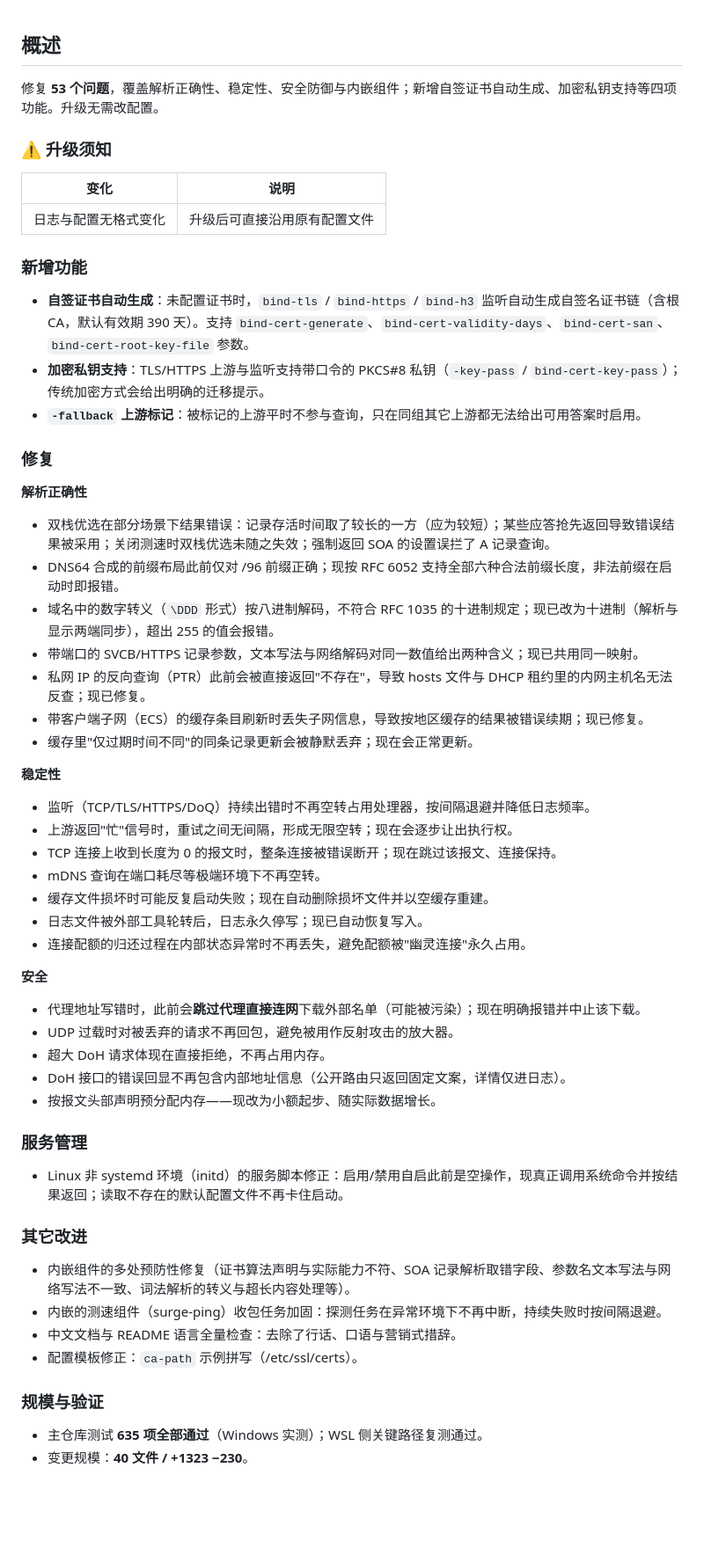
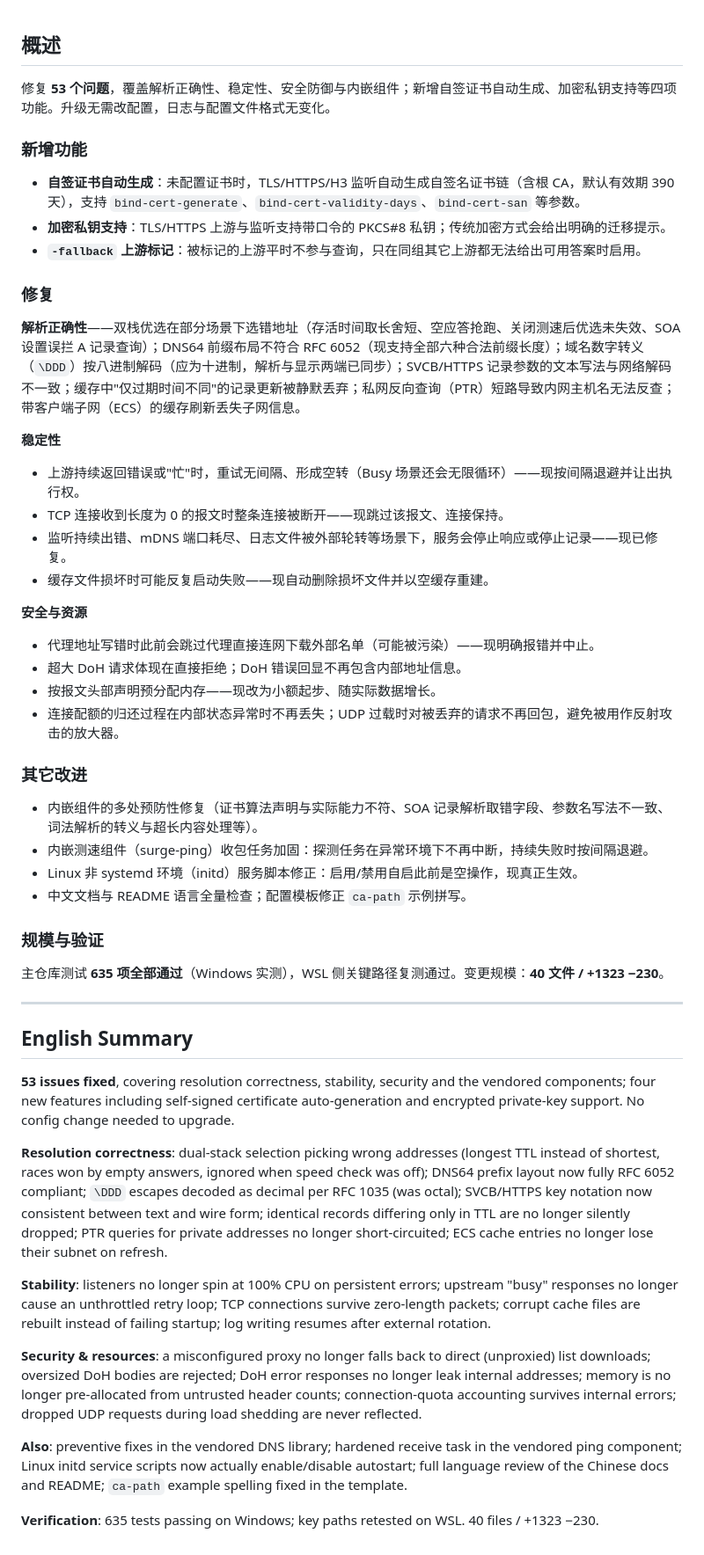
Before and after one commit to Gdxz-Linus/smartdns-edge, a Markdown page: RELEASE_NOTES.md, the part around the change. Shown at 88% size. GitHub-like rendering; blank space fills up the shorter version.

Commit message:
docs: condense release notes

```diff
--- a/RELEASE_NOTES.md
+++ b/RELEASE_NOTES.md
@@ -1,61 +1,68 @@
 ## 概述
 
-修复 **53 个问题**，覆盖解析正确性、稳定性、安全防御与内嵌组件；新增自签证书自动生成、加密私钥支持等四项功能。升级无需改配置。
-
-### ⚠️ 升级须知
-
-| 变化 | 说明 |
-|---|---|
-| 日志与配置无格式变化 | 升级后可直接沿用原有配置文件 |
+修复 **53 个问题**，覆盖解析正确性、稳定性、安全防御与内嵌组件；新增自签证书自动生成、加密私钥支持等四项功能。升级无需改配置，日志与配置文件格式无变化。
 
 ### 新增功能
 
-- **自签证书自动生成**：未配置证书时，`bind-tls` / `bind-https` / `bind-h3` 监听自动生成自签名证书链（含根 CA，默认有效期 390 天）。支持 `bind-cert-generate`、`bind-cert-validity-days`、`bind-cert-san`、`bind-cert-root-key-file` 参数。
-- **加密私钥支持**：TLS/HTTPS 上游与监听支持带口令的 PKCS#8 私钥（`-key-pass` / `bind-cert-key-pass`）；传统加密方式会给出明确的迁移提示。
+- **自签证书自动生成**：未配置证书时，TLS/HTTPS/H3 监听自动生成自签名证书链（含根 CA，默认有效期 390 天），支持 `bind-cert-generate`、`bind-cert-validity-days`、`bind-cert-san` 等参数。
+- **加密私钥支持**：TLS/HTTPS 上游与监听支持带口令的 PKCS#8 私钥；传统加密方式会给出明确的迁移提示。
 - **`-fallback` 上游标记**：被标记的上游平时不参与查询，只在同组其它上游都无法给出可用答案时启用。
 
 ### 修复
 
-**解析正确性**
-
-- 双栈优选在部分场景下结果错误：记录存活时间取了较长的一方（应为较短）；某些应答抢先返回导致错误结果被采用；关闭测速时双栈优选未随之失效；强制返回 SOA 的设置误拦了 A 记录查询。
-- DNS64 合成的前缀布局此前仅对 /96 前缀正确；现按 RFC 6052 支持全部六种合法前缀长度，非法前缀在启动时即报错。
-- 域名中的数字转义（`\DDD` 形式）按八进制解码，不符合 RFC 1035 的十进制规定；现已改为十进制（解析与显示两端同步），超出 255 的值会报错。
-- 带端口的 SVCB/HTTPS 记录参数，文本写法与网络解码对同一数值给出两种含义；现已共用同一映射。
-- 私网 IP 的反向查询（PTR）此前会被直接返回"不存在"，导致 hosts 文件与 DHCP 租约里的内网主机名无法反查；现已修复。
-- 带客户端子网（ECS）的缓存条目刷新时丢失子网信息，导致按地区缓存的结果被错误续期；现已修复。
-- 缓存里"仅过期时间不同"的同条记录更新会被静默丢弃；现在会正常更新。
+**解析正确性**——双栈优选在部分场景下选错地址（存活时间取长舍短、空应答抢跑、关闭测速后优选未失效、SOA 设置误拦 A 记录查询）；DNS64 前缀布局不符合 RFC 6052（现支持全部六种合法前缀长度）；域名数字转义（`\DDD`）按八进制解码（应为十进制，解析与显示两端已同步）；SVCB/HTTPS 记录参数的文本写法与网络解码不一致；缓存中"仅过期时间不同"的记录更新被静默丢弃；私网反向查询（PTR）短路导致内网主机名无法反查；带客户端子网（ECS）的缓存刷新丢失子网信息。
 
 **稳定性**
 
-- 监听（TCP/TLS/HTTPS/DoQ）持续出错时不再空转占用处理器，按间隔退避并降低日志频率。
-- 上游返回"忙"信号时，重试之间无间隔，形成无限空转；现在会逐步让出执行权。
-- TCP 连接上收到长度为 0 的报文时，整条连接被错误断开；现在跳过该报文、连接保持。
-- mDNS 查询在端口耗尽等极端环境下不再空转。
-- 缓存文件损坏时可能反复启动失败；现在自动删除损坏文件并以空缓存重建。
-- 日志文件被外部工具轮转后，日志永久停写；现已自动恢复写入。
-- 连接配额的归还过程在内部状态异常时不再丢失，避免配额被"幽灵连接"永久占用。
+- 上游持续返回错误或"忙"时，重试无间隔、形成空转（Busy 场景还会无限循环）——现按间隔退避并让出执行权。
+- TCP 连接收到长度为 0 的报文时整条连接被断开——现跳过该报文、连接保持。
+- 监听持续出错、mDNS 端口耗尽、日志文件被外部轮转等场景下，服务会停止响应或停止记录——现已修复。
+- 缓存文件损坏时可能反复启动失败——现自动删除损坏文件并以空缓存重建。
 
-**安全**
+**安全与资源**
 
-- 代理地址写错时，此前会**跳过代理直接连网**下载外部名单（可能被污染）；现在明确报错并中止该下载。
-- UDP 过载时对被丢弃的请求不再回包，避免被用作反射攻击的放大器。
-- 超大 DoH 请求体现在直接拒绝，不再占用内存。
-- DoH 接口的错误回显不再包含内部地址信息（公开路由只返回固定文案，详情仅进日志）。
+- 代理地址写错时此前会跳过代理直接连网下载外部名单（可能被污染）——现明确报错并中止。
+- 超大 DoH 请求体现在直接拒绝；DoH 错误回显不再包含内部地址信息。
 - 按报文头部声明预分配内存——现改为小额起步、随实际数据增长。
-
-### 服务管理
-
-- Linux 非 systemd 环境（initd）的服务脚本修正：启用/禁用自启此前是空操作，现真正调用系统命令并按结果返回；读取不存在的默认配置文件不再卡住启动。
+- 连接配额的归还过程在内部状态异常时不再丢失；UDP 过载时对被丢弃的请求不再回包，避免被用作反射攻击的放大器。
 
 ### 其它改进
 
-- 内嵌组件的多处预防性修复（证书算法声明与实际能力不符、SOA 记录解析取错字段、参数名文本写法与网络写法不一致、词法解析的转义与超长内容处理等）。
-- 内嵌的测速组件（surge-ping）收包任务加固：探测任务在异常环境下不再中断，持续失败时按间隔退避。
-- 中文文档与 README 语言全量检查：去除了行话、口语与营销式措辞。
-- 配置模板修正：`ca-path` 示例拼写（/etc/ssl/certs）。
+- 内嵌组件的多处预防性修复（证书算法声明与实际能力不符、SOA 记录解析取错字段、参数名写法不一致、词法解析的转义与超长内容处理等）。
+- 内嵌测速组件（surge-ping）收包任务加固：探测任务在异常环境下不再中断，持续失败时按间隔退避。
+- Linux 非 systemd 环境（initd）服务脚本修正：启用/禁用自启此前是空操作，现真正生效。
+- 中文文档与 README 语言全量检查；配置模板修正 `ca-path` 示例拼写。
 
 ### 规模与验证
 
-- 主仓库测试 **635 项全部通过**（Windows 实测）；WSL 侧关键路径复测通过。
-- 变更规模：**40 文件 / +1323 −230**。
+主仓库测试 **635 项全部通过**（Windows 实测），WSL 侧关键路径复测通过。变更规模：**40 文件 / +1323 −230**。
+
+---
+
+## English Summary
+
+**53 issues fixed**, covering resolution correctness, stability, security and the vendored
+components; four new features including self-signed certificate auto-generation and encrypted
+private-key support. No config change needed to upgrade.
+
+**Resolution correctness**: dual-stack selection picking wrong addresses (longest TTL instead of
+shortest, races won by empty answers, ignored when speed check was off); DNS64 prefix layout now
+fully RFC 6052 compliant; `\DDD` escapes decoded as decimal per RFC 1035 (was octal); SVCB/HTTPS
+key notation now consistent between text and wire form; identical records differing only in TTL
+are no longer silently dropped; PTR queries for private addresses no longer short-circuited;
+ECS cache entries no longer lose their subnet on refresh.
+
+**Stability**: listeners no longer spin at 100% CPU on persistent errors; upstream "busy" responses
+no longer cause an unthrottled retry loop; TCP connections survive zero-length packets; corrupt
+cache files are rebuilt instead of failing startup; log writing resumes after external rotation.
+
+**Security & resources**: a misconfigured proxy no longer falls back to direct (unproxied) list
+downloads; oversized DoH bodies are rejected; DoH error responses no longer leak internal addresses;
+memory is no longer pre-allocated from untrusted header counts; connection-quota accounting survives
+internal errors; dropped UDP requests during load shedding are never reflected.
+
+**Also**: preventive fixes in the vendored DNS library; hardened receive task in the vendored
+ping component; Linux initd service scripts now actually enable/disable autostart; full language
+review of the Chinese docs and README; `ca-path` example spelling fixed in the template.
+
+**Verification**: 635 tests passing on Windows; key paths retested on WSL. 40 files / +1323 −230.
```
